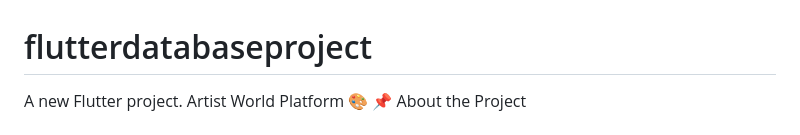
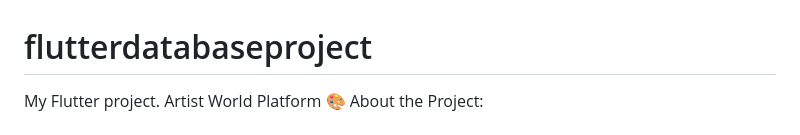
Before and after one commit to MaryaQing/ArtFlutterProject, a Markdown page: README.md, the part around the change. Rendered like a GitHub page.

Commit message:
Revise README for project clarity and branding
Updated project description and formatting in README.

```diff
--- a/README.md
+++ b/README.md
@@ -1,8 +1,8 @@
 # flutterdatabaseproject
 
-A new Flutter project.
+My Flutter project.
 Artist World Platform 🎨
-📌 About the Project
+About the Project:
 
 Artist World is a Flutter-based application available as both a mobile app and web platform.
 It is designed for artists and art lovers who want to explore creativity, gain inspiration, share their passion, and connect with artists from around the world.
```
